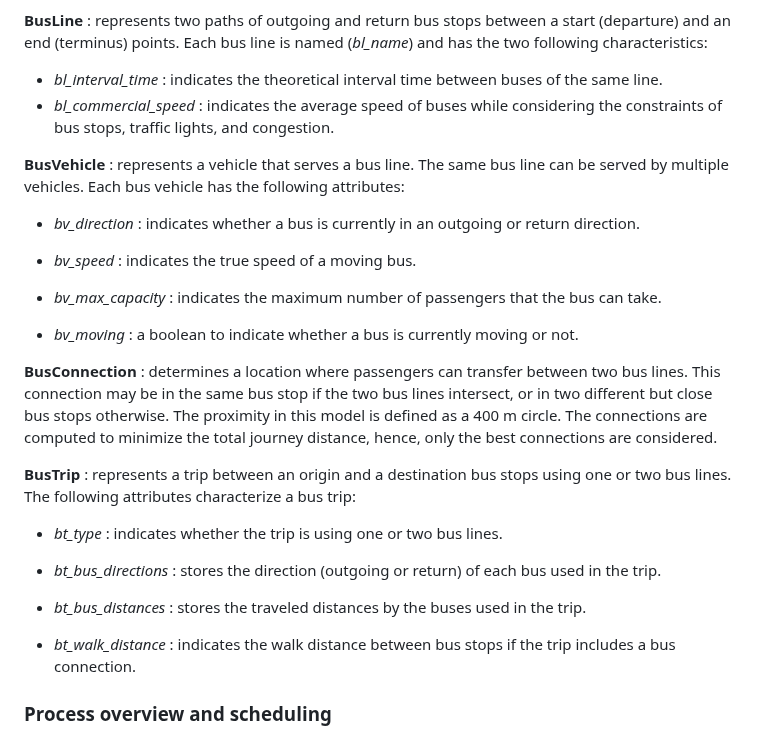
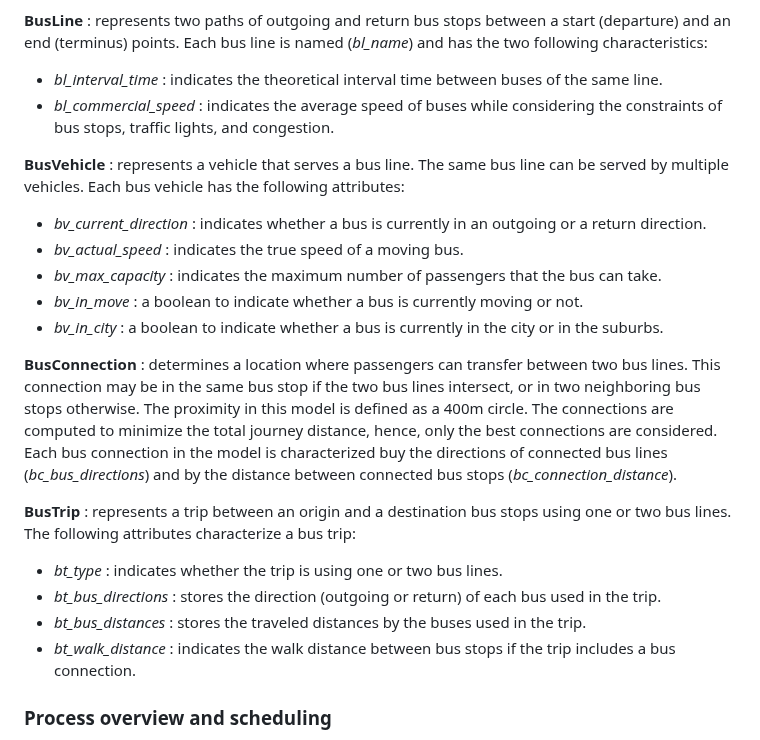
Before and after one commit to laatabix/MarraSIM, a Markdown page: README.md, the part around the change. GitHub-like rendering.

```diff
--- a/README.md
+++ b/README.md
@@ -55,30 +55,22 @@ The model simulates a day (06:00 - 23:00) of public transport journeys in Marrak
 **TrafficSignal** : represents a sign that regulates traffic on the road network. A traffic signal may be stop sign where vehicles always stop for a given time, or a traffic light where vehicles stop following a given probability.
 
 **BusLine** : represents two paths of outgoing and return bus stops between a start (departure) and an end (terminus) points. Each bus line is named (*bl_name*) and has the two following characteristics:
-
   - *bl_interval_time* : indicates the theoretical interval time between buses of the same line.
   - *bl_commercial_speed* : indicates the average speed of buses while considering the constraints of bus stops, traffic lights, and congestion.
 
 **BusVehicle** : represents a vehicle that serves a bus line. The same bus line can be served by multiple vehicles. Each bus vehicle has the following attributes:
+  - *bv_current_direction* : indicates whether a bus is currently in an outgoing or a return direction.
+  - *bv_actual_speed* : indicates the true speed of a moving bus.
+  - *bv_max_capacity* : indicates the maximum number of passengers that the bus can take.
+  - *bv_in_move* : a boolean to indicate whether a bus is currently moving or not.
+  - *bv_in_city* : a boolean to indicate whether a bus is currently in the city or in the suburbs.
 
-  - *bv_direction* : indicates whether a bus is currently in an outgoing or return direction.
-
-  - *bv_speed* : indicates the true speed of a moving bus.
-
-  - *bv_max_capacity* : indicates the maximum number of passengers that the bus can take.
-
-  - *bv_moving* : a boolean to indicate whether a bus is currently moving or not.
-
-**BusConnection** : determines a location where passengers can transfer between two bus lines. This connection may be in the same bus stop if the two bus lines intersect, or in two different but close bus stops otherwise. The proximity in this model is defined as a 400 m circle. The connections are computed to minimize the total journey distance, hence, only the best connections are considered.
+**BusConnection** : determines a location where passengers can transfer between two bus lines. This connection may be in the same bus stop if the two bus lines intersect, or in two neighboring bus stops otherwise. The proximity in this model is defined as a 400m circle. The connections are computed to minimize the total journey distance, hence, only the best connections are considered. Each bus connection in the model is characterized buy the directions of connected bus lines (*bc_bus_directions*) and by the distance between connected bus stops (*bc_connection_distance*).
 
 **BusTrip** : represents a trip between an origin and a destination bus stops using one or two bus lines. The following attributes characterize a bus trip:
-
   - *bt_type* : indicates whether the trip is using one or two bus lines.
-
   - *bt_bus_directions* : stores the direction (outgoing or return) of each bus used in the trip.
-
   - *bt_bus_distances* : stores the traveled distances by the buses used in the trip.
-
   - *bt_walk_distance* : indicates the walk distance between bus stops if the trip includes a bus connection.
 
 ### Process overview and scheduling
```
